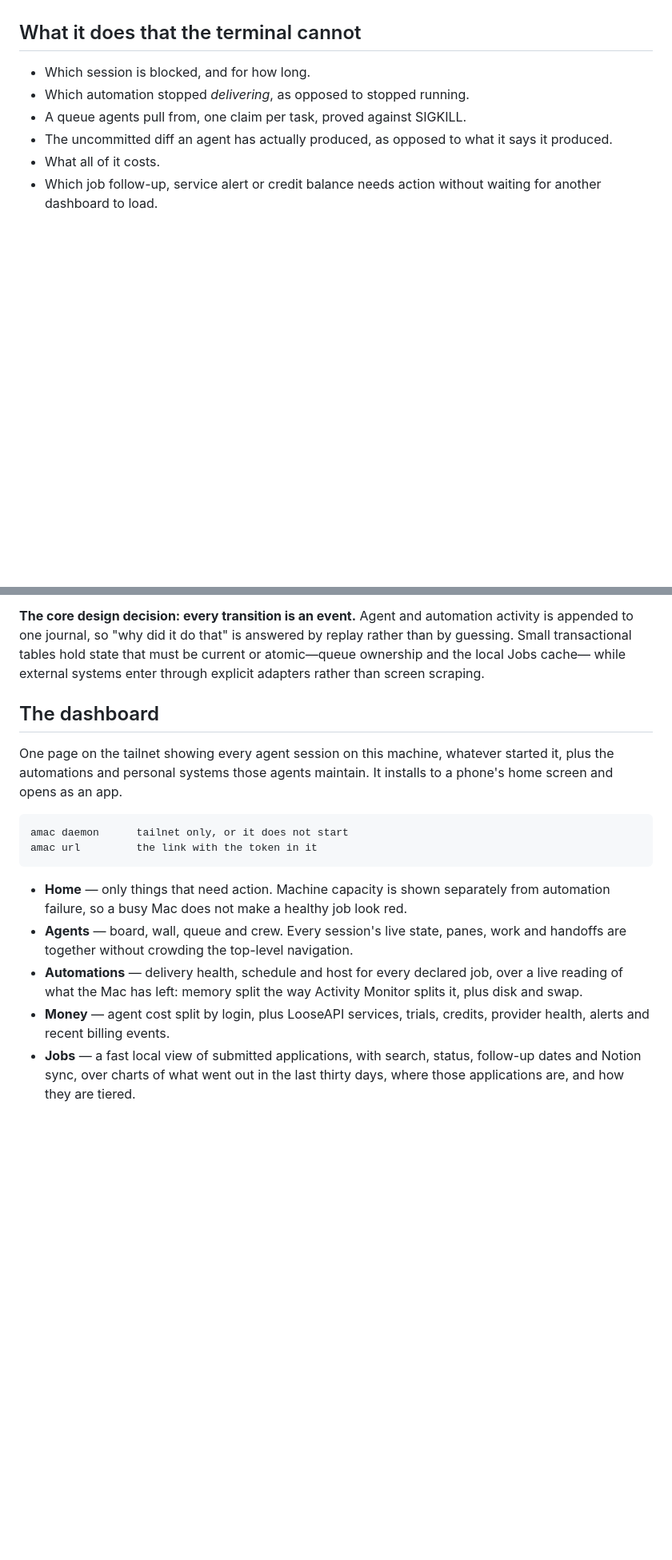
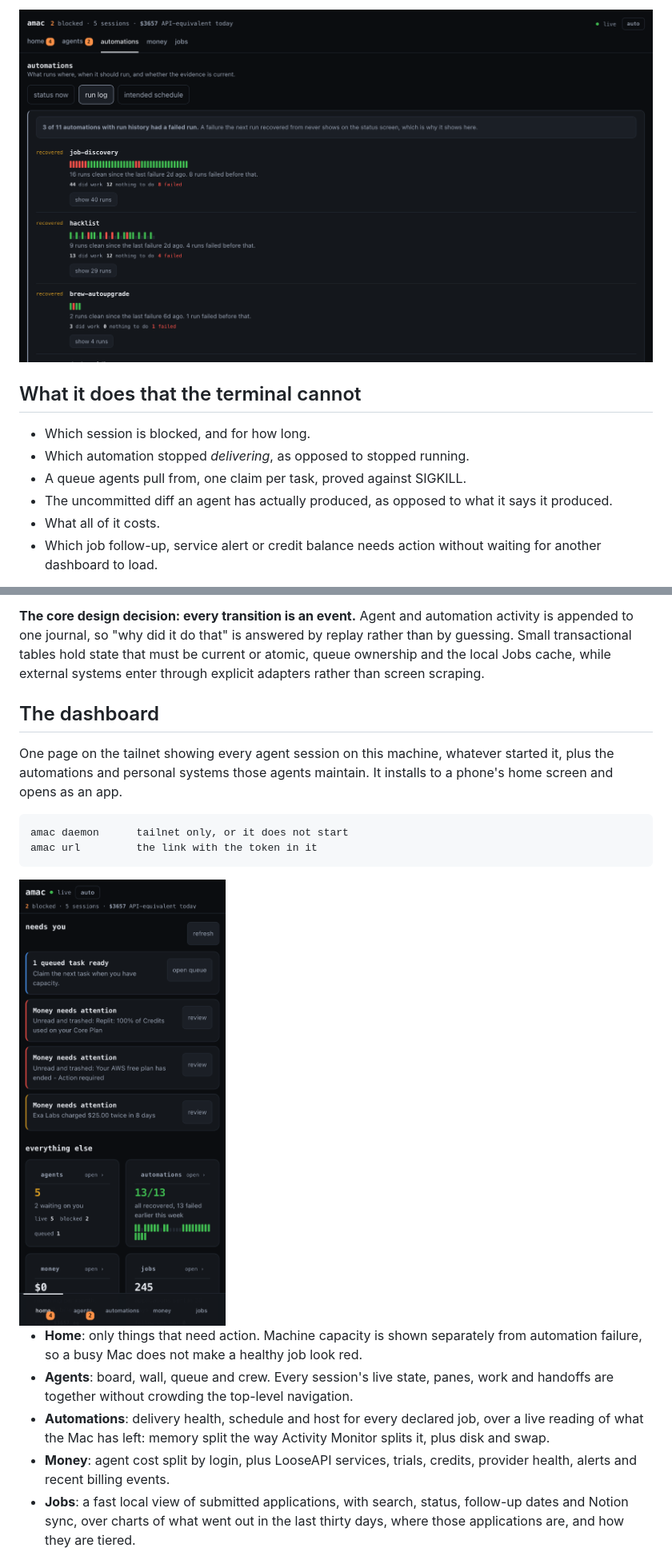
Before and after one commit to lgoyal6/amac, a Markdown page: README.md, 2 parts joined by grey strips. Shown at 80% size. Rendered like a GitHub page; pictures changed too: docs/img/phone.png (added), docs/img/run-log.png (added); blank space fills up the shorter version.

````diff
--- a/README.md
+++ b/README.md
@@ -25,3 +55,4 @@ data sources for Jobs and Money. Nothing runs in a cloud you pay for.
+![The run log: a tick per run, red then green where a pipeline recovered](docs/img/run-log.png)
 
 ## What it does that the terminal cannot
 
@@ -46,7 +77,7 @@ journal for a class of thing the host does not manage.
 **The core design decision: every transition is an event.** Agent and
 automation activity is appended to one journal, so "why did it do that" is
 answered by replay rather than by guessing. Small transactional tables hold
-state that must be current or atomic—queue ownership and the local Jobs cache—
+state that must be current or atomic, queue ownership and the local Jobs cache,
 while external systems enter through explicit adapters rather than screen
 scraping.
 
@@ -61,16 +92,18 @@ amac daemon      tailnet only, or it does not start
 amac url         the link with the token in it
 ```
 
-- **Home** — only things that need action. Machine capacity is shown separately
+<img src="docs/img/phone.png" alt="The same board on a phone, installed to the home screen" width="340">
+
+- **Home**: only things that need action. Machine capacity is shown separately
   from automation failure, so a busy Mac does not make a healthy job look red.
-- **Agents** — board, wall, queue and crew. Every session's live state, panes,
+- **Agents**: board, wall, queue and crew. Every session's live state, panes,
   work and handoffs are together without crowding the top-level navigation.
-- **Automations** — delivery health, schedule and host for every declared job,
+- **Automations**: delivery health, schedule and host for every declared job,
   over a live reading of what the Mac has left: memory split the way Activity
   Monitor splits it, plus disk and swap.
-- **Money** — agent cost split by login, plus LooseAPI services, trials,
+- **Money**: agent cost split by login, plus LooseAPI services, trials,
   credits, provider health, alerts and recent billing events.
-- **Jobs** — a fast local view of submitted applications, with search, status,
+- **Jobs**: a fast local view of submitted applications, with search, status,
   follow-up dates and Notion sync, over charts of what went out in the last
   thirty days, where those applications are, and how they are tiered.
 
````
Also changed, not shown: other parts of README.md (+55 -8 lines), docs/img/home.png (added).
